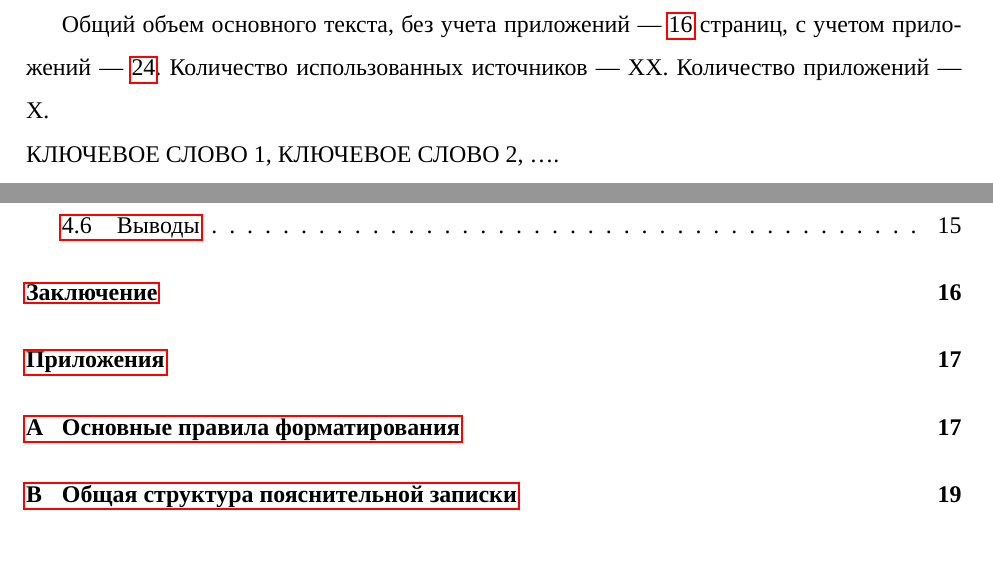
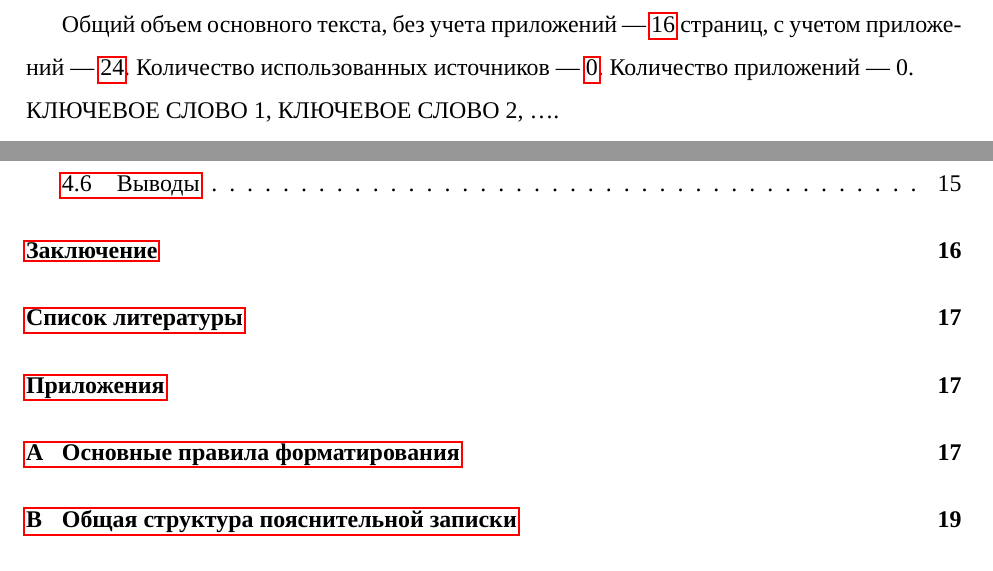
Before and after one commit to retrobannerS/UIR, a LaTeX thesis (LaTeX/3-pz.tex, which reads LaTeX/1-preamble/thesis-template-macro.tex, LaTeX/3-content/02-abstract.tex): two parts of pages 4 and 6 of 26, joined at a grey line, cut so that both start at the same text. Compiled offline with LuaLaTeX; a missing font is replaced by an installed copy or a similar font; a LaTeX package or settings file that is missing is left out.

Commit message:
Add citation and appendic counters to abstract

```diff
--- a/LaTeX/1-preamble/thesis-template-macro.tex
+++ b/LaTeX/1-preamble/thesis-template-macro.tex
@@ -51,6 +51,7 @@
 \usepackage{pgf}
 \usepackage{1-preamble/pstheorems}
 \usepackage{titling}
+\usepackage{totcount}
 
 % Настройка списков (без лишних вертикальных отступов)
 \usepackage{paralist}
@@ -100,9 +101,8 @@
   \renewcommand{\contentsname}%
   {Содержание}%
 }
-
-%\renewcommand{\appendixname}{Приложение}% Change "chapter name" for Appendix chapters
-%\renewcommand{\cftchapdotsep}{\cftdotsep}
+\newcounter{totalappendices}
+\regtotcounter{totalappendices}
 
 \usepackage{mathpartir}
 
@@ -126,6 +126,10 @@
   autolang=other
 ]{biblatex}
 \addbibresource{5-bibliography/bibliography.bib}
+
+%% Автоматическое добавление количества источников в реферат
+\newtotcounter{citenum}
+\AtEveryBibitem{\stepcounter{citenum}}
 
 \usepackage{tikz}
 \usepackage{hhline}
--- a/LaTeX/3-content/02-abstract.tex
+++ b/LaTeX/3-content/02-abstract.tex
@@ -1,10 +1,11 @@
 \chapter*{Реферат}
 \thispagestyle{plain}
 
-Общий объем основного текста, без учета приложений ---
-\pageref{end_of_main_text} страниц, с учетом приложений ---
-\pageref{end_of_document}. Количество использованных источников~--- ХХ.
-Количество приложений~--- Х.
+Общий объем основного текста, без учета приложений~---
+\pageref{end_of_main_text} страниц, с учетом приложений~---
+\pageref{end_of_document}. Количество использованных источников~---
+\hyperref[sec:bibliography]{\total{citenum}}. Количество приложений~---
+\hyperref[sec:appendices]{\total{totalappendices}}.
 
 %Ключевые слова:
 \noindent \uppercase{ключевое слово 1, ключевое слово 2, \dots .}
```
Also changed, not shown: LaTeX/2-titles/1-task-title.tex (+1 -0 lines), LaTeX/3-content/09-bibliography.tex (+3 -18 lines).
